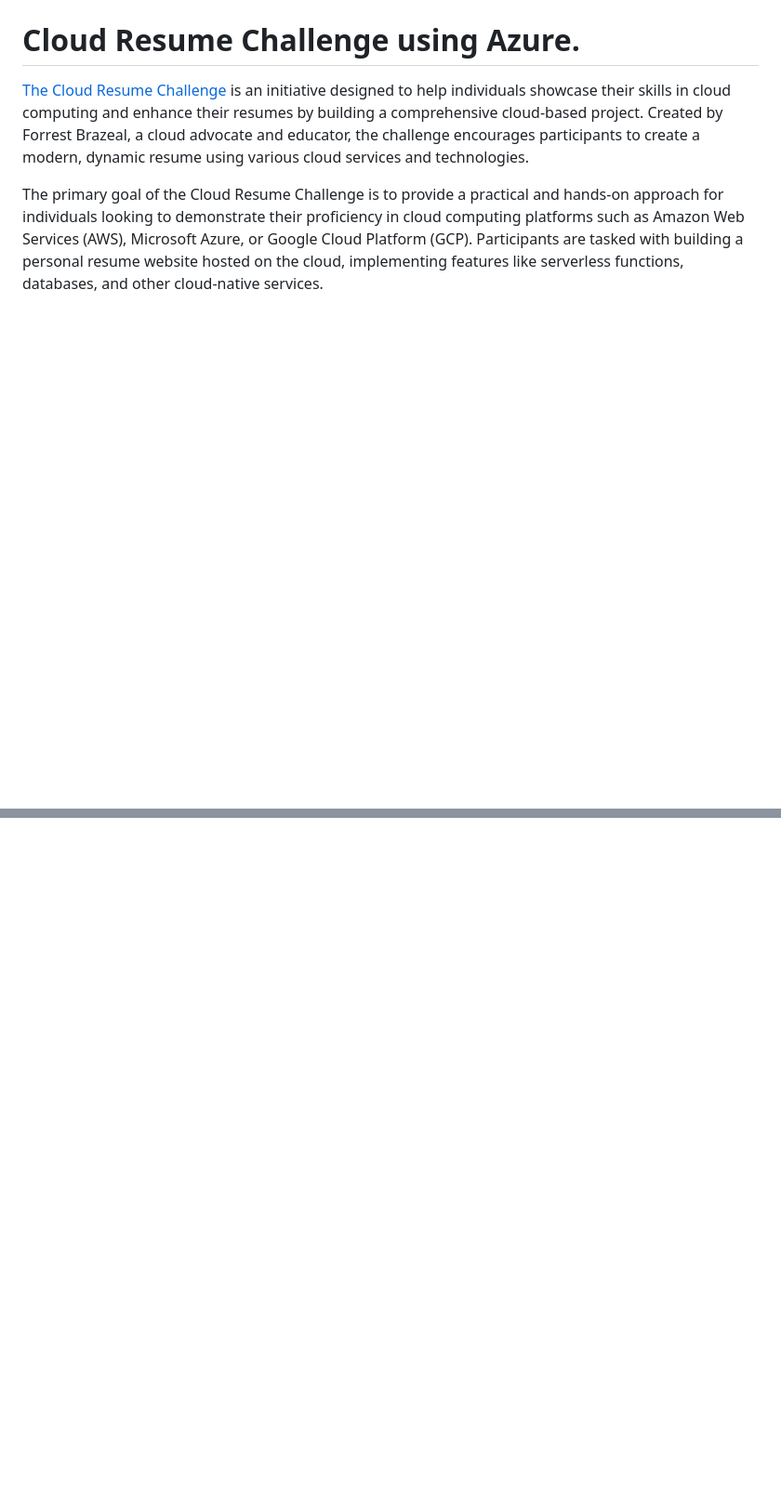
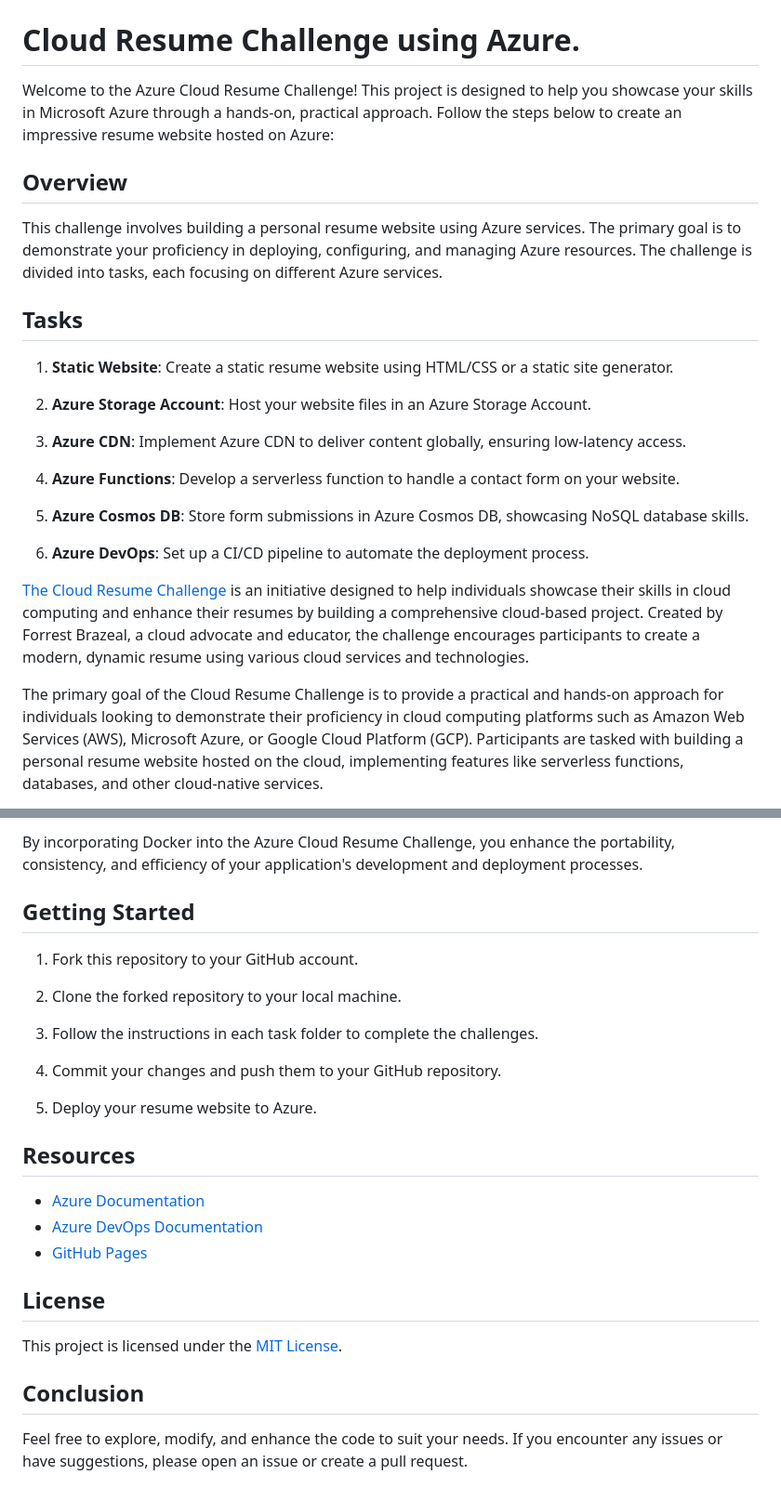
Before and after one commit to debarshee2004/cloud_resume, a Markdown page: README.md, 2 parts joined by grey strips. Shown at 93% size. GitHub-like rendering; blank space fills up the shorter version.

```diff
--- a/README.md
+++ b/README.md
@@ -3,6 +3,26 @@
 </div>
 
 # Cloud Resume Challenge using Azure.
+
+Welcome to the Azure Cloud Resume Challenge! This project is designed to help you showcase your skills in Microsoft Azure through a hands-on, practical approach. Follow the steps below to create an impressive resume website hosted on Azure:
+
+## Overview
+
+This challenge involves building a personal resume website using Azure services. The primary goal is to demonstrate your proficiency in deploying, configuring, and managing Azure resources. The challenge is divided into tasks, each focusing on different Azure services.
+
+## Tasks
+
+1. **Static Website**: Create a static resume website using HTML/CSS or a static site generator.
+
+2. **Azure Storage Account**: Host your website files in an Azure Storage Account.
+
+3. **Azure CDN**: Implement Azure CDN to deliver content globally, ensuring low-latency access.
+
+4. **Azure Functions**: Develop a serverless function to handle a contact form on your website.
+
+5. **Azure Cosmos DB**: Store form submissions in Azure Cosmos DB, showcasing NoSQL database skills.
+
+6. **Azure DevOps**: Set up a CI/CD pipeline to automate the deployment process.
 
 [The Cloud Resume Challenge](https://cloudresumechallenge.dev/docs/the-challenge/azure/) is an initiative designed to help individuals showcase their skills in cloud computing and enhance their resumes by building a comprehensive cloud-based project. Created by Forrest Brazeal, a cloud advocate and educator, the challenge encourages participants to create a modern, dynamic resume using various cloud services and technologies.
 
@@ -104,0 +188,27 @@ Explanation:
+By incorporating Docker into the Azure Cloud Resume Challenge, you enhance the portability, consistency, and efficiency of your application's development and deployment processes.
+
+## Getting Started
+
+1. Fork this repository to your GitHub account.
+
+2. Clone the forked repository to your local machine.
+
+3. Follow the instructions in each task folder to complete the challenges.
+
+4. Commit your changes and push them to your GitHub repository.
+
+5. Deploy your resume website to Azure.
+
+## Resources
+
+- [Azure Documentation](https://docs.microsoft.com/en-us/azure/)
+- [Azure DevOps Documentation](https://docs.microsoft.com/en-us/azure/devops/)
+- [GitHub Pages](https://pages.github.com/)
+
+## License
+
+This project is licensed under the [MIT License](LICENSE).
+
+## Conclusion
+
+Feel free to explore, modify, and enhance the code to suit your needs. If you encounter any issues or have suggestions, please open an issue or create a pull request.
```
Also changed, not shown: other parts of README.md (+63 -0 lines).
